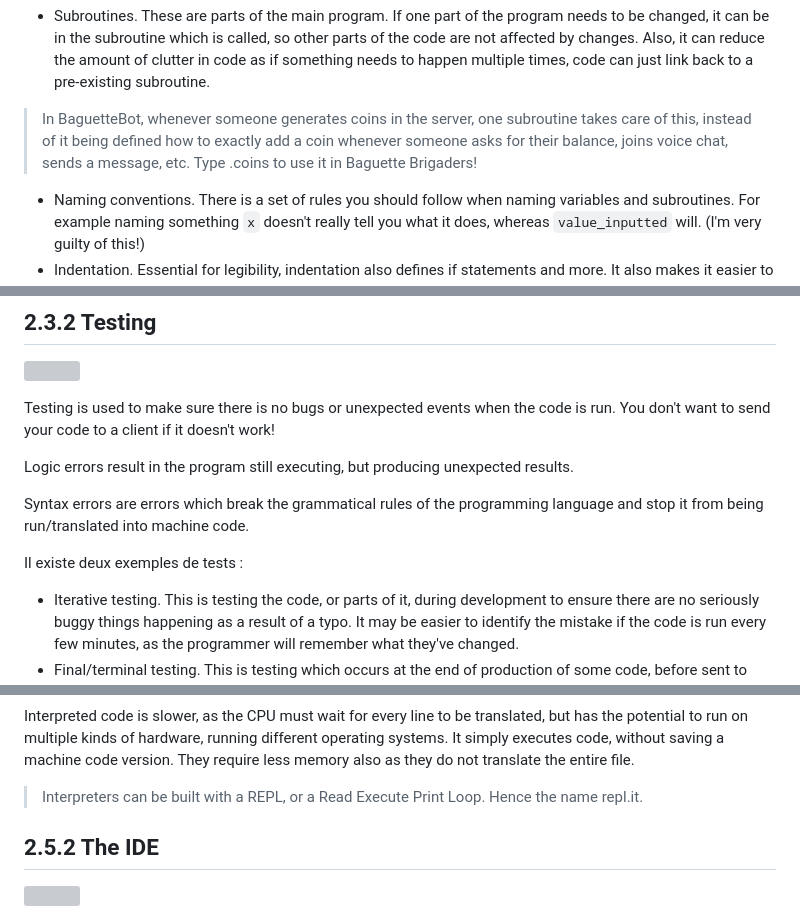
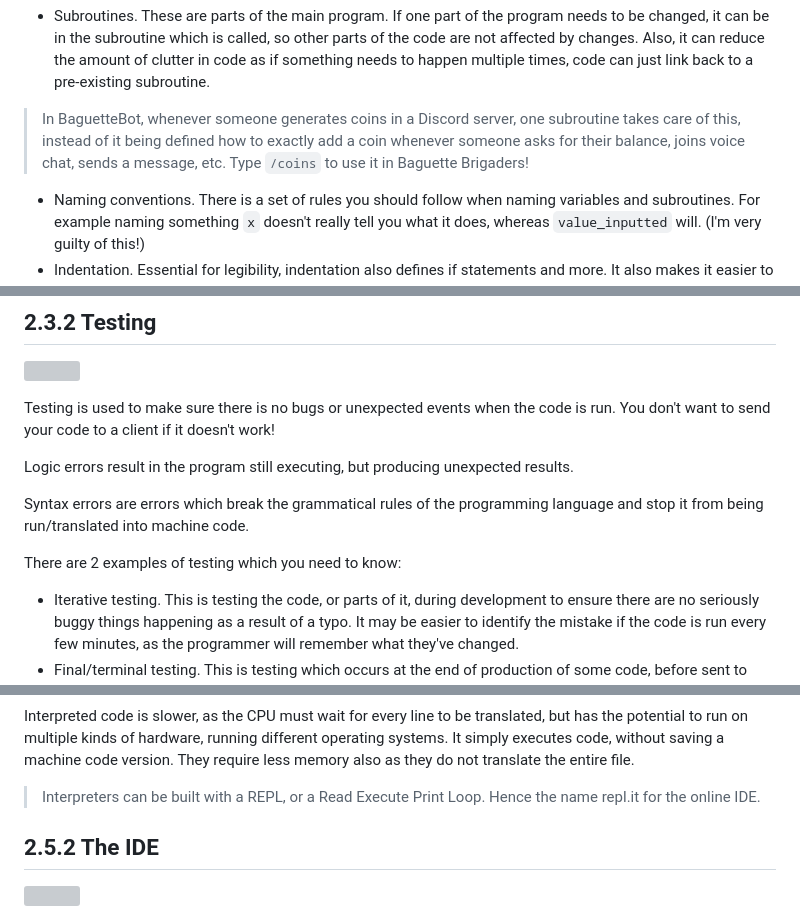
Before and after one commit to Draggie306/CheatSheets, a Markdown page: GCSE/source/Computer Science Paper 1&2 Cheat Sheet.md, 3 parts joined by grey strips. Rendered like a GitHub page; grey boxes are pictures that could not be loaded.

```diff
--- a/GCSE/source/Computer Science Paper 1&2 Cheat Sheet.md
+++ b/GCSE/source/Computer Science Paper 1&2 Cheat Sheet.md
@@ -1080,7 +1081,7 @@ A program must be able to handle all likely input values, not just the intended
 Code written must also be maintainable in the future. There are several ways of ensuring this.
 
 - Subroutines. These are parts of the main program. If one part of the program needs to be changed, it can be in the subroutine which is called, so other parts of the code are not affected by changes. Also, it can reduce the amount of clutter in code as if something needs to happen multiple times, code can just link back to a pre-existing subroutine.
-> In BaguetteBot, whenever someone generates coins in the server, one subroutine takes care of this, instead of it being defined how to exactly add a coin whenever someone asks for their balance, joins voice chat, sends a message, etc. Type .coins to use it in Baguette Brigaders!
+> In BaguetteBot, whenever someone generates coins in a Discord server, one subroutine takes care of this, instead of it being defined how to exactly add a coin whenever someone asks for their balance, joins voice chat, sends a message, etc. Type `/coins` to use it in Baguette Brigaders!
 - Naming conventions. There is a set of rules you should follow when naming variables and subroutines. For example naming something `x` doesn't really tell you what it does, whereas `value_inputted` will. (I'm very guilty of this!)
 - Indentation. Essential for legibility, indentation also defines if statements and more. It also makes it easier to read what parts of the program does, as indented levels show that everything on that indent is as a result of something previously.
 - Commenting. Helps people read your code and helps you come back to work on it later. Denoted by either `#`, `"""` or `//`, depending on the language. The first two are for Pythion.
@@ -1098,7 +1099,7 @@ Logic errors result in the program still executing, but producing unexpected res
 
 Syntax errors are errors which break the grammatical rules of the programming language and stop it from being run/translated into machine code.
 
-Il existe deux exemples de tests :
+There are 2 examples of testing which you need to know:
 
 - Iterative testing. This is testing the code, or parts of it, during development to ensure there are no seriously buggy things happening as a result of a typo. It may be easier to identify the mistake if the code is run every few minutes, as the programmer will remember what they've changed.
 - Final/terminal testing. This is testing which occurs at the end of production of some code, before sent to clients.
@@ -1166,7 +1167,7 @@ Compiled code runs faster, as they have already been translated. If the code has
 
 Interpreted code is slower, as the CPU must wait for every line to be translated, but has the potential to run on multiple kinds of hardware, running different operating systems. It simply executes code, without saving a machine code version. They require less memory also as they do not translate the entire file.
 
-> Interpreters can be built with a REPL, or a Read Execute Print Loop. Hence the name repl.it.
+> Interpreters can be built with a REPL, or a Read Execute Print Loop. Hence the name repl.it for the online IDE.
 
 
 ## 2.5.2 The IDE
```
Also changed, not shown: other parts of GCSE/source/Computer Science Paper 1&2 Cheat Sheet.md (+20 -19 lines).
